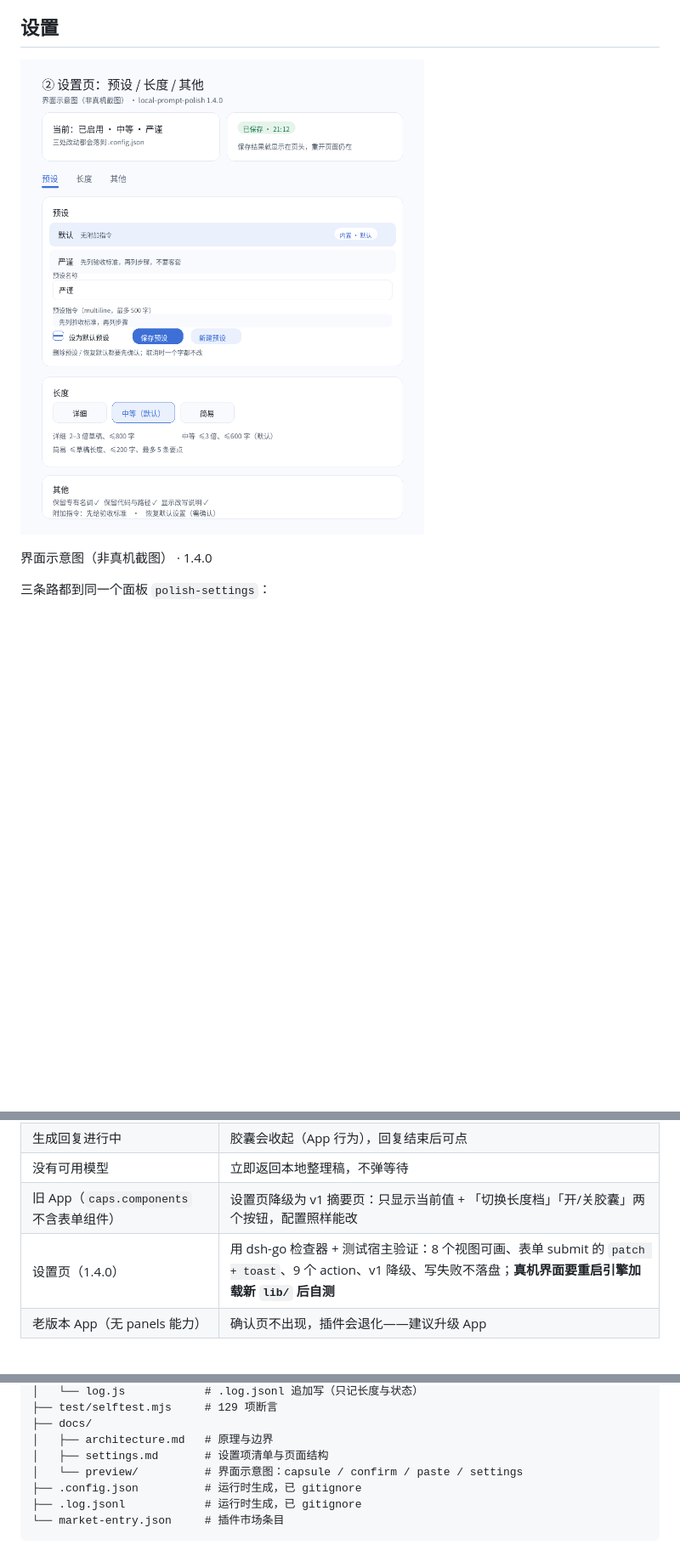
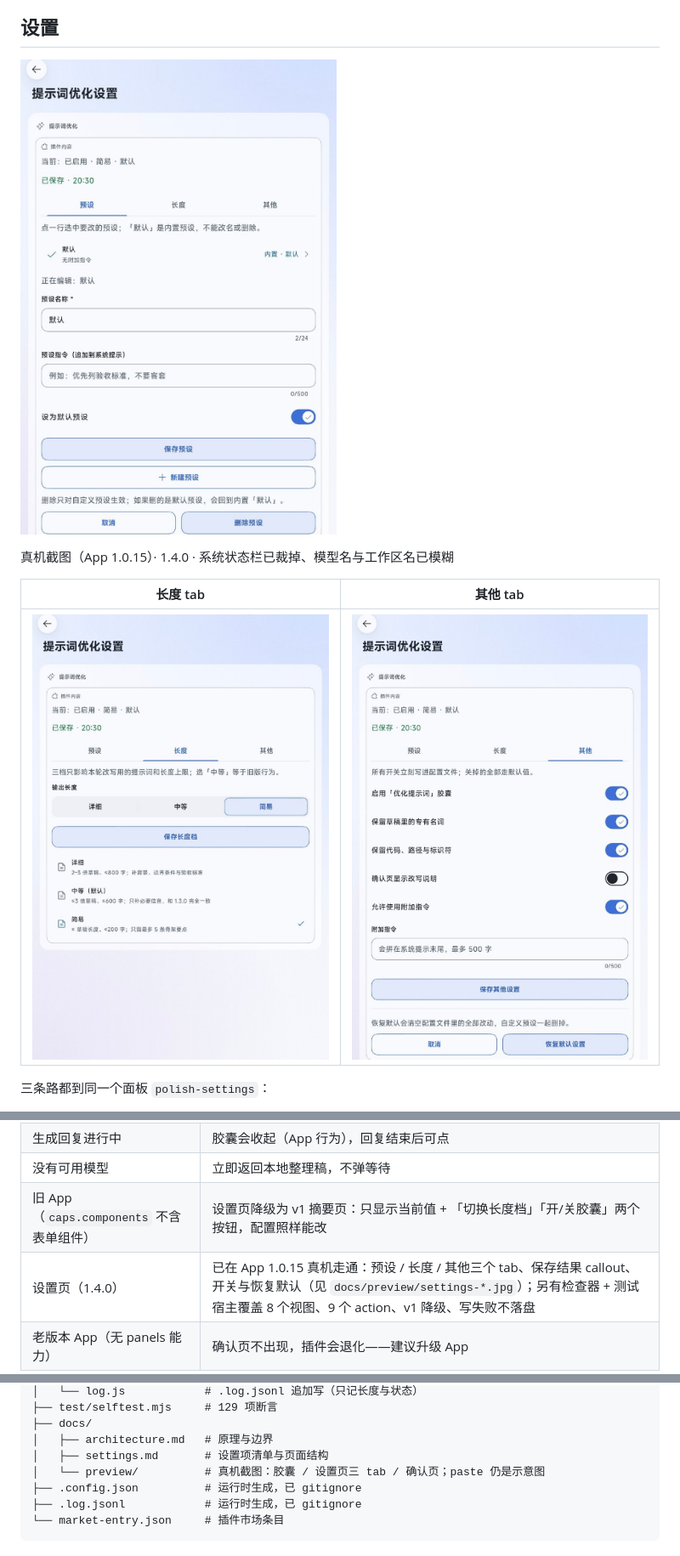
Before and after one commit to usi112/dsh-go-prompt-polish, a Markdown page: README.md, 3 parts joined by grey strips. Shown at 85% size. Drawn GitHub-style; pictures changed too: docs/preview/settings-length.jpg (added), docs/preview/settings-other.jpg (added), docs/preview/settings-presets.jpg (added); blank space fills up the shorter version.

```diff
--- a/README.md
+++ b/README.md
@@ -84,9 +84,13 @@ dsh-go 原生插件的 effect 白名单只有 `insert` / `copy` / `toast` / `com
 
 ## 设置
 
-![设置页（示意图）](docs/preview/settings.png)
+![设置页 · 预设](docs/preview/settings-presets.jpg)
 
-界面示意图（非真机截图） · 1.4.0
+真机截图（App 1.0.15）· 1.4.0 · 系统状态栏已裁掉、模型名与工作区名已模糊
+
+| 长度 tab | 其他 tab |
+|---|---|
+| ![长度](docs/preview/settings-length.jpg) | ![其他](docs/preview/settings-other.jpg) |
 
 三条路都到同一个面板 `polish-settings`：
 
@@ -136,7 +140,7 @@ dsh plugin --profile web add "$DSH_HOME/dsh-go/plugins/local-prompt-polish"
 | 生成回复进行中 | 胶囊会收起（App 行为），回复结束后可点 |
 | 没有可用模型 | 立即返回本地整理稿，不弹等待 |
 | 旧 App（`caps.components` 不含表单组件） | 设置页降级为 v1 摘要页：只显示当前值 + 「切换长度档」「开/关胶囊」两个按钮，配置照样能改 |
-| 设置页（1.4.0） | 用 dsh-go 检查器 + 测试宿主验证：8 个视图可画、表单 submit 的 `patch + toast`、9 个 action、v1 降级、写失败不落盘；**真机界面要重启引擎加载新 `lib/` 后自测** |
+| 设置页（1.4.0） | 已在 App 1.0.15 真机走通：预设 / 长度 / 其他三个 tab、保存结果 callout、开关与恢复默认（见 `docs/preview/settings-*.jpg`）；另有检查器 + 测试宿主覆盖 8 个视图、9 个 action、v1 降级、写失败不落盘 |
 | 老版本 App（无 panels 能力） | 确认页不出现，插件会退化——建议升级 App |
 
 ## 自测
@@ -191,7 +195,7 @@ local-prompt-polish/
 ├── docs/
 │   ├── architecture.md   # 原理与边界
 │   ├── settings.md       # 设置项清单与页面结构
-│   └── preview/          # 界面示意图：capsule / confirm / paste / settings
+│   └── preview/          # 真机截图：胶囊 / 设置页三 tab / 确认页；paste 仍是示意图
 ├── .config.json          # 运行时生成，已 gitignore
 ├── .log.jsonl            # 运行时生成，已 gitignore
 └── market-entry.json     # 插件市场条目
```
Also changed, not shown: other parts of README.md (+1 -1 lines), CHANGELOG.md (+1 -0 lines), README.en.md (+8 -2 lines), docs/preview/capsule.jpg (added), docs/preview/capsule.png (deleted), 2 other files.
